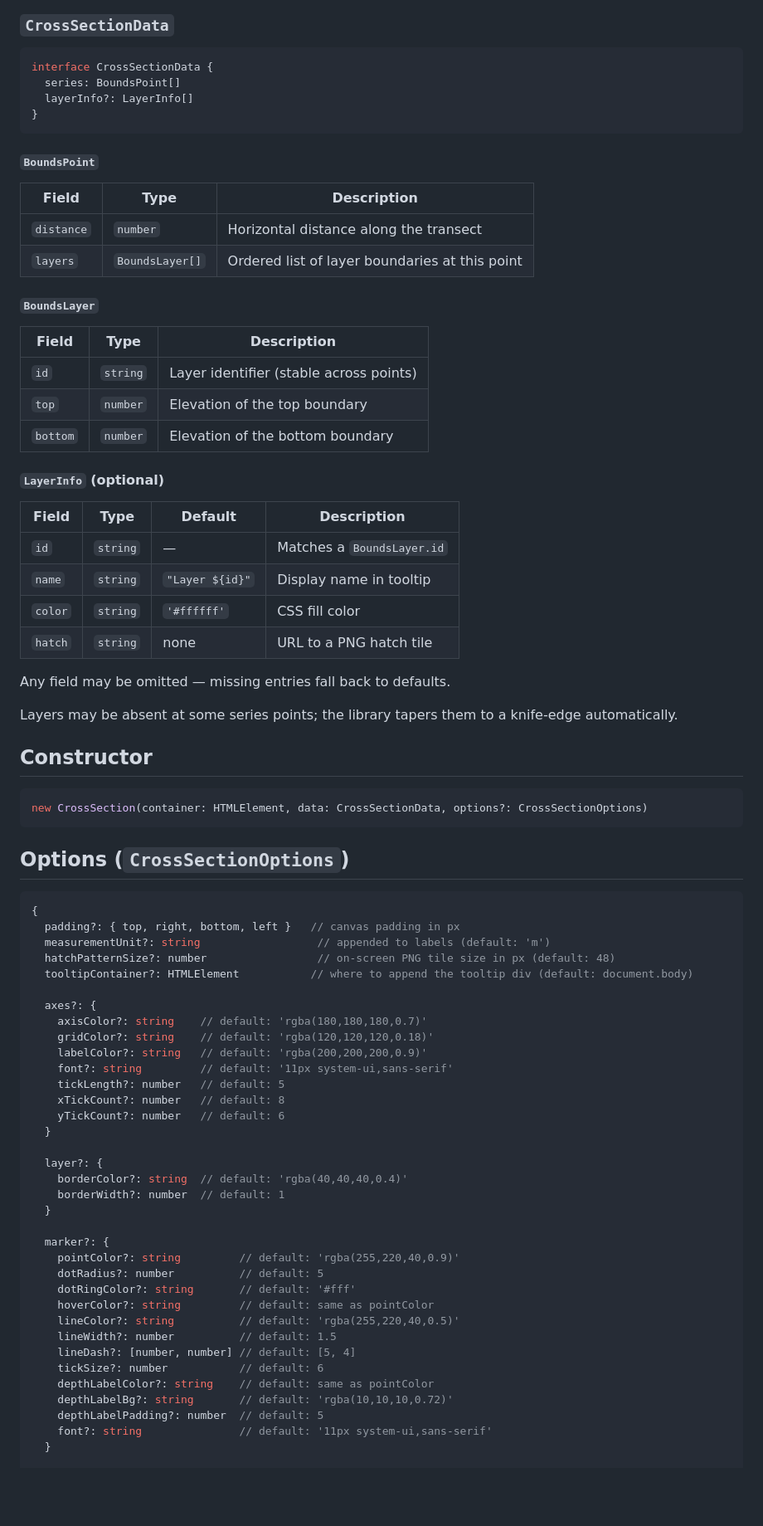
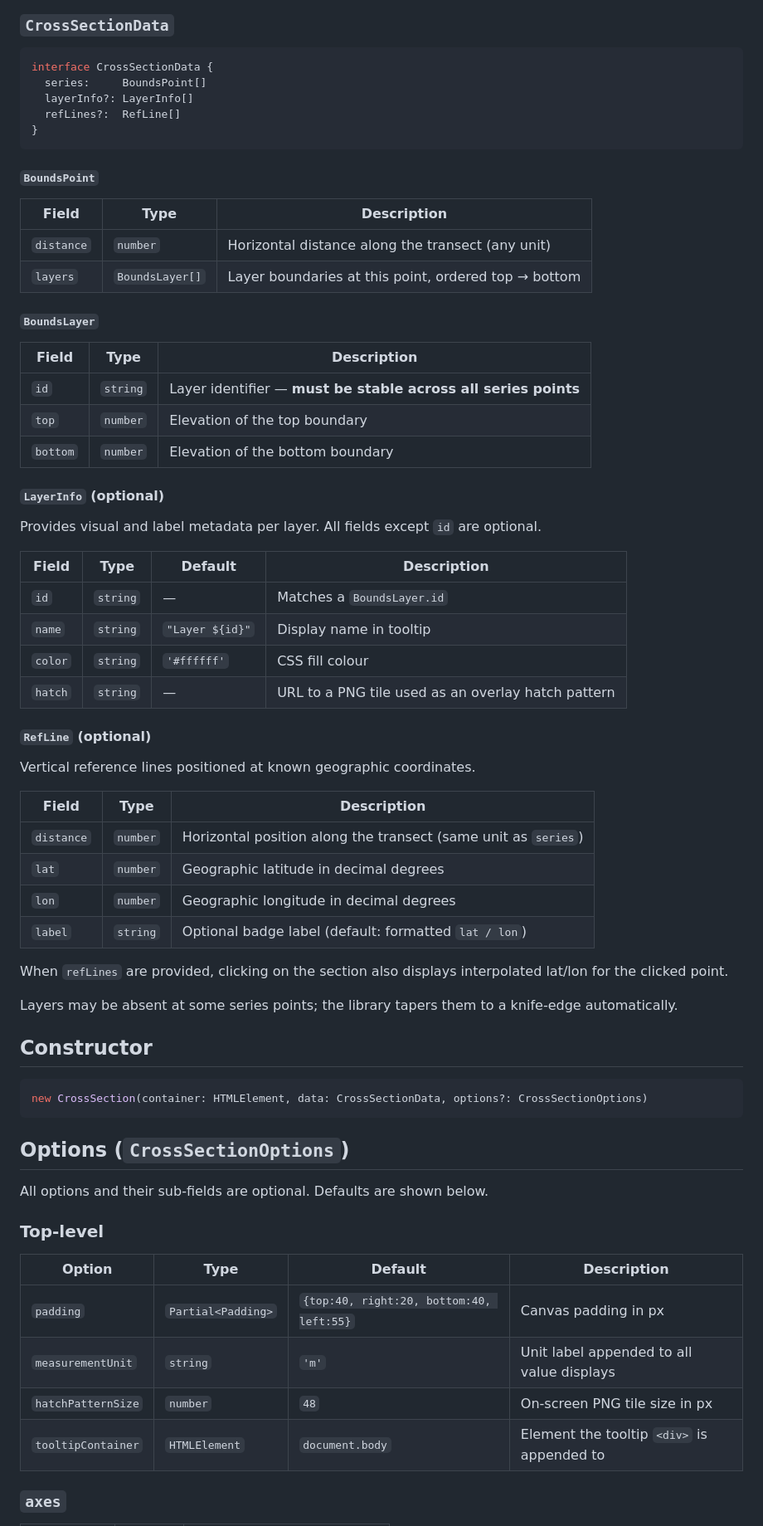
Before and after one commit to vmusulainen/geo-cross-section, a Markdown page: README.md, the part around the change printed below. Shown: that part at 83% size. GitHub-like rendering; blank space fills up the shorter version.

````diff
--- a/README.md
+++ b/README.md
@@ -60,36 +65,50 @@ The container element must have an explicit width and height (CSS).
 
 ```ts
 interface CrossSectionData {
-  series: BoundsPoint[]
+  series:     BoundsPoint[]
   layerInfo?: LayerInfo[]
+  refLines?:  RefLine[]
 }
 ```
 
 #### `BoundsPoint`
 
-| Field      | Type           | Description                                    |
-|------------|----------------|------------------------------------------------|
-| `distance` | `number`       | Horizontal distance along the transect         |
-| `layers`   | `BoundsLayer[]`| Ordered list of layer boundaries at this point |
+| Field      | Type            | Description                                              |
+|------------|-----------------|----------------------------------------------------------|
+| `distance` | `number`        | Horizontal distance along the transect (any unit)        |
+| `layers`   | `BoundsLayer[]` | Layer boundaries at this point, ordered top → bottom     |
 
 #### `BoundsLayer`
 
-| Field    | Type     | Description                        |
-|----------|----------|------------------------------------|
-| `id`     | `string` | Layer identifier (stable across points) |
-| `top`    | `number` | Elevation of the top boundary      |
-| `bottom` | `number` | Elevation of the bottom boundary   |
+| Field    | Type     | Description                                                    |
+|----------|----------|----------------------------------------------------------------|
+| `id`     | `string` | Layer identifier — **must be stable across all series points** |
+| `top`    | `number` | Elevation of the top boundary                                  |
+| `bottom` | `number` | Elevation of the bottom boundary                               |
 
 #### `LayerInfo` (optional)
 
-| Field   | Type     | Default              | Description              |
-|---------|----------|----------------------|--------------------------|
-| `id`    | `string` | —                    | Matches a `BoundsLayer.id` |
-| `name`  | `string` | `"Layer ${id}"`      | Display name in tooltip  |
-| `color` | `string` | `'#ffffff'`          | CSS fill color           |
-| `hatch` | `string` | none                 | URL to a PNG hatch tile  |
+Provides visual and label metadata per layer. All fields except `id` are optional.
 
-Any field may be omitted — missing entries fall back to defaults.
+| Field   | Type     | Default         | Description                                        |
+|---------|----------|-----------------|----------------------------------------------------|
+| `id`    | `string` | —               | Matches a `BoundsLayer.id`                         |
+| `name`  | `string` | `"Layer ${id}"` | Display name in tooltip                            |
+| `color` | `string` | `'#ffffff'`     | CSS fill colour                                    |
+| `hatch` | `string` | —               | URL to a PNG tile used as an overlay hatch pattern |
+
+#### `RefLine` (optional)
+
+Vertical reference lines positioned at known geographic coordinates.
+
+| Field      | Type     | Description                                                       |
+|------------|----------|-------------------------------------------------------------------|
+| `distance` | `number` | Horizontal position along the transect (same unit as `series`)    |
+| `lat`      | `number` | Geographic latitude in decimal degrees                            |
+| `lon`      | `number` | Geographic longitude in decimal degrees                           |
+| `label`    | `string` | Optional badge label (default: formatted `lat / lon`)             |
+
+When `refLines` are provided, clicking on the section also displays interpolated lat/lon for the clicked point.
 
 Layers may be absent at some series points; the library tapers them to a knife-edge automatically.
 
@@ -101,40 +120,16 @@ new CrossSection(container: HTMLElement, data: CrossSectionData, options?: Cross
 
 ## Options (`CrossSectionOptions`)
 
-```ts
-{
-  padding?: { top, right, bottom, left }   // canvas padding in px
-  measurementUnit?: string                  // appended to labels (default: 'm')
-  hatchPatternSize?: number                 // on-screen PNG tile size in px (default: 48)
-  tooltipContainer?: HTMLElement           // where to append the tooltip div (default: document.body)
+All options and their sub-fields are optional. Defaults are shown below.
 
-  axes?: {
-    axisColor?: string    // default: 'rgba(180,180,180,0.7)'
-    gridColor?: string    // default: 'rgba(120,120,120,0.18)'
-    labelColor?: string   // default: 'rgba(200,200,200,0.9)'
-    font?: string         // default: '11px system-ui,sans-serif'
-    tickLength?: number   // default: 5
-    xTickCount?: number   // default: 8
-    yTickCount?: number   // default: 6
-  }
+### Top-level
 
-  layer?: {
-    borderColor?: string  // default: 'rgba(40,40,40,0.4)'
-    borderWidth?: number  // default: 1
-  }
+| Option             | Type                | Default                                          | Description                                |
+|--------------------|---------------------|--------------------------------------------------|--------------------------------------------|
+| `padding`          | `Partial<Padding>`  | `{top:40, right:20, bottom:40, left:55}`         | Canvas padding in px                       |
+| `measurementUnit`  | `string`            | `'m'`                                            | Unit label appended to all value displays  |
+| `hatchPatternSize` | `number`            | `48`                                             | On-screen PNG tile size in px              |
+| `tooltipContainer` | `HTMLElement`       | `document.body`                                  | Element the tooltip `<div>` is appended to |
 
-  marker?: {
-    pointColor?: string         // default: 'rgba(255,220,40,0.9)'
-    dotRadius?: number          // default: 5
-    dotRingColor?: string       // default: '#fff'
-    hoverColor?: string         // default: same as pointColor
-    lineColor?: string          // default: 'rgba(255,220,40,0.5)'
-    lineWidth?: number          // default: 1.5
-    lineDash?: [number, number] // default: [5, 4]
-    tickSize?: number           // default: 6
-    depthLabelColor?: string    // default: same as pointColor
-    depthLabelBg?: string       // default: 'rgba(10,10,10,0.72)'
-    depthLabelPadding?: number  // default: 5
-    font?: string               // default: '11px system-ui,sans-serif'
-  }
+### `axes`
 
````
Also changed, not shown: other parts of README.md (+115 -25 lines), screenshot.png (added).
